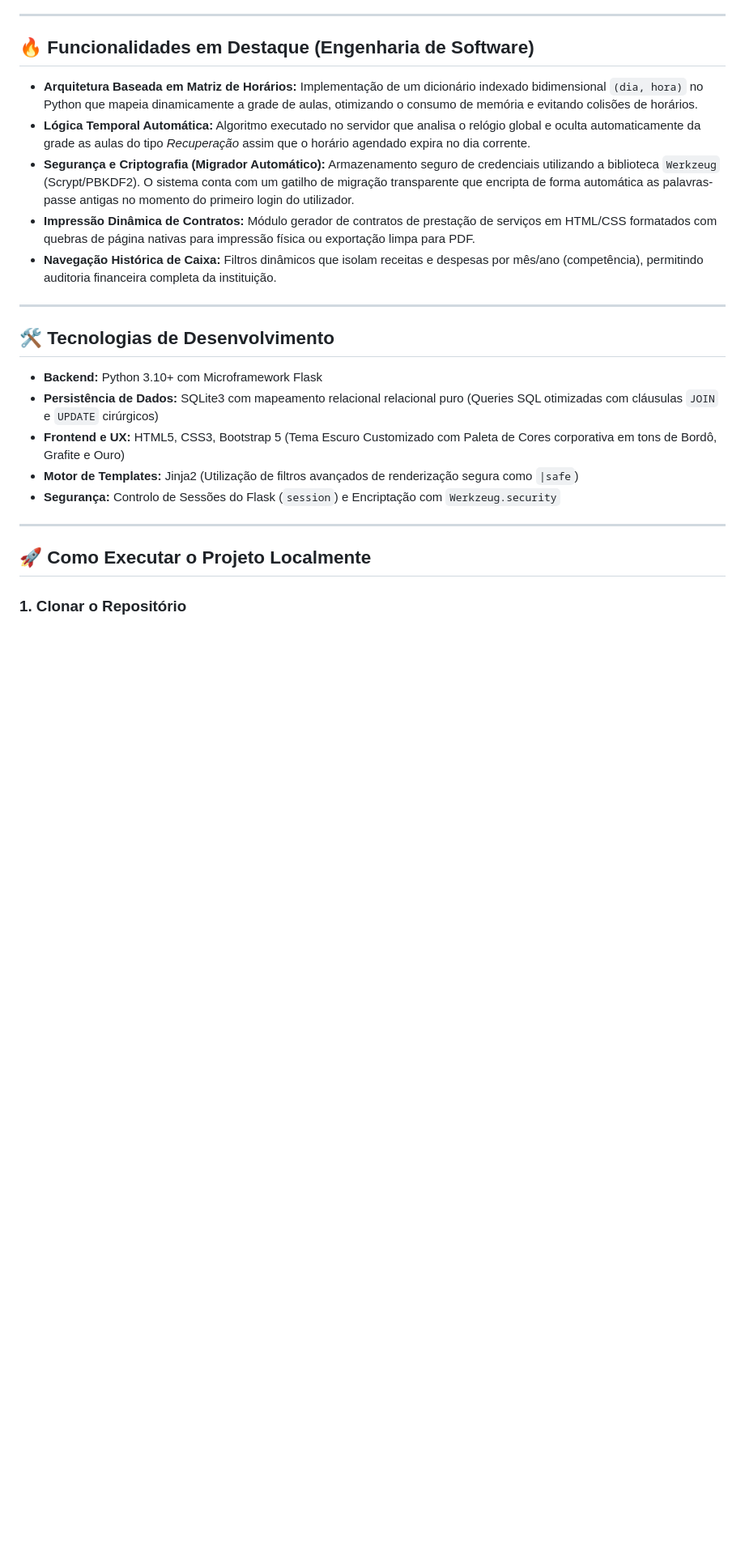
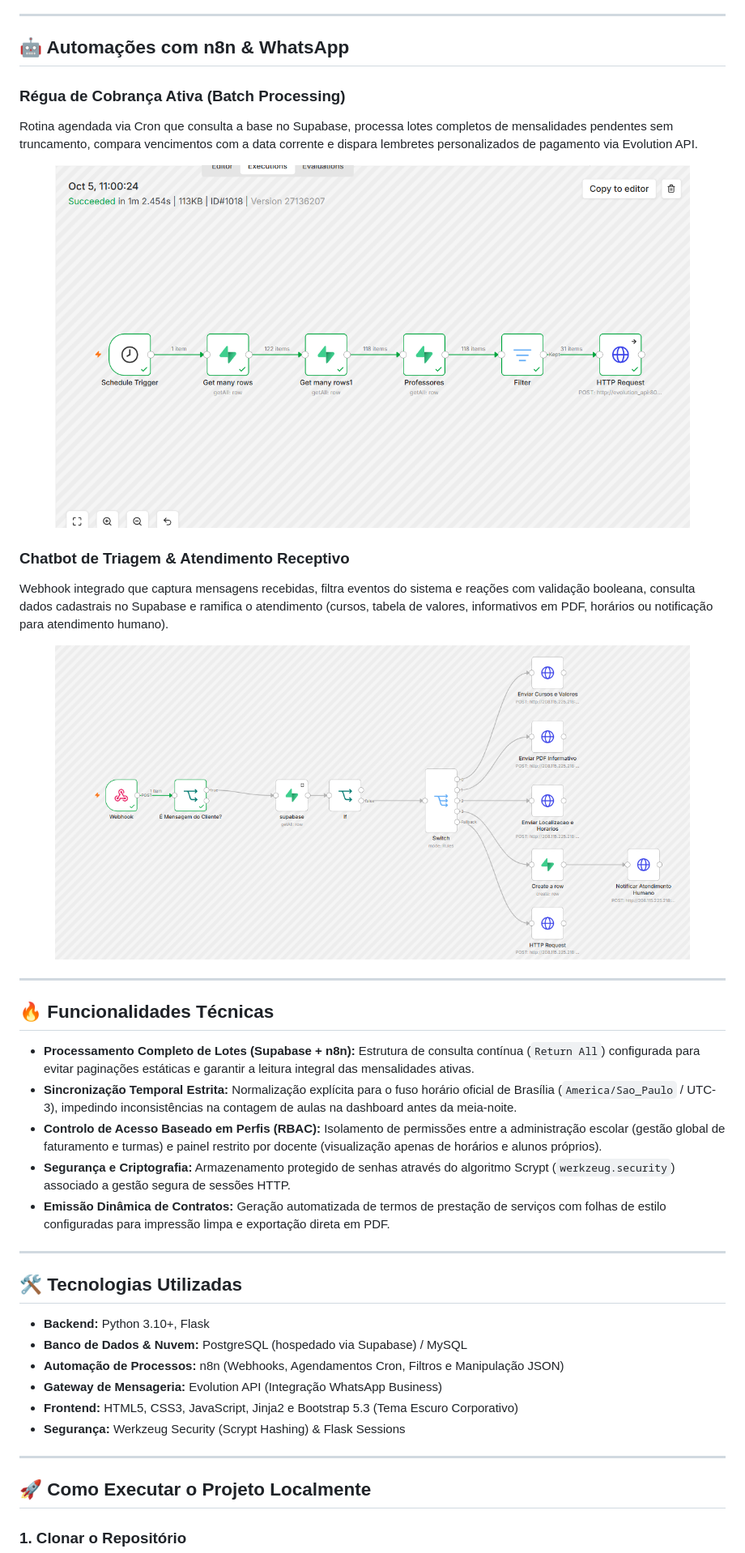
Before and after one commit to brunomoura88/music-school-manager, a Markdown page: README.md, the part around one of its changes. Shown at 81% size. Rendered like a GitHub page; blank space fills up the shorter version.

```diff
--- a/README.md
+++ b/README.md
@@ -31,23 +33,40 @@ O **Music School Manager** é uma plataforma web completa de ERP e gestão escol
 
 ---
 
-## 🔥 Funcionalidades em Destaque (Engenharia de Software)
+## 🤖 Automações com n8n & WhatsApp
 
-* **Arquitetura Baseada em Matriz de Horários:** Implementação de um dicionário indexado bidimensional `(dia, hora)` no Python que mapeia dinamicamente a grade de aulas, otimizando o consumo de memória e evitando colisões de horários.
-* **Lógica Temporal Automática:** Algoritmo executado no servidor que analisa o relógio global e oculta automaticamente da grade as aulas do tipo *Recuperação* assim que o horário agendado expira no dia corrente.
-* **Segurança e Criptografia (Migrador Automático):** Armazenamento seguro de credenciais utilizando a biblioteca `Werkzeug` (Scrypt/PBKDF2). O sistema conta com um gatilho de migração transparente que encripta de forma automática as palavras-passe antigas no momento do primeiro login do utilizador.
-* **Impressão Dinâmica de Contratos:** Módulo gerador de contratos de prestação de serviços em HTML/CSS formatados com quebras de página nativas para impressão física ou exportação limpa para PDF.
-* **Navegação Histórica de Caixa:** Filtros dinâmicos que isolam receitas e despesas por mês/ano (competência), permitindo auditoria financeira completa da instituição.
+### Régua de Cobrança Ativa (Batch Processing)
+Rotina agendada via Cron que consulta a base no Supabase, processa lotes completos de mensalidades pendentes sem truncamento, compara vencimentos com a data corrente e dispara lembretes personalizados de pagamento via Evolution API.
+<p align="center">
+  <img src="static/img/n8n_cobranca_ativa.png" alt="Fluxo de Cobrança Automática n8n" width="90%" style="border-radius: 8px; box-shadow: 0 4px 8px rgba(0,0,0,0.2);">
+</p>
+
+### Chatbot de Triagem & Atendimento Receptivo
+Webhook integrado que captura mensagens recebidas, filtra eventos do sistema e reações com validação booleana, consulta dados cadastrais no Supabase e ramifica o atendimento (cursos, tabela de valores, informativos em PDF, horários ou notificação para atendimento humano).
+<p align="center">
+  <img src="static/img/n8n_chatbot_atendimento.png" alt="Fluxo de Atendimento Receptivo n8n" width="90%" style="border-radius: 8px; box-shadow: 0 4px 8px rgba(0,0,0,0.2);">
+</p>
 
 ---
 
-## 🛠️ Tecnologias de Desenvolvimento
+## 🔥 Funcionalidades Técnicas
 
-* **Backend:** Python 3.10+ com Microframework Flask
-* **Persistência de Dados:** SQLite3 com mapeamento relacional relacional puro (Queries SQL otimizadas com cláusulas `JOIN` e `UPDATE` cirúrgicos)
-* **Frontend e UX:** HTML5, CSS3, Bootstrap 5 (Tema Escuro Customizado com Paleta de Cores corporativa em tons de Bordô, Grafite e Ouro)
-* **Motor de Templates:** Jinja2 (Utilização de filtros avançados de renderização segura como `|safe`)
-* **Segurança:** Controlo de Sessões do Flask (`session`) e Encriptação com `Werkzeug.security`
+* **Processamento Completo de Lotes (Supabase + n8n):** Estrutura de consulta contínua (`Return All`) configurada para evitar paginações estáticas e garantir a leitura integral das mensalidades ativas.
+* **Sincronização Temporal Estrita:** Normalização explícita para o fuso horário oficial de Brasília (`America/Sao_Paulo` / UTC-3), impedindo inconsistências na contagem de aulas na dashboard antes da meia-noite.
+* **Controlo de Acesso Baseado em Perfis (RBAC):** Isolamento de permissões entre a administração escolar (gestão global de faturamento e turmas) e painel restrito por docente (visualização apenas de horários e alunos próprios).
+* **Segurança e Criptografia:** Armazenamento protegido de senhas através do algoritmo Scrypt (`werkzeug.security`) associado a gestão segura de sessões HTTP.
+* **Emissão Dinâmica de Contratos:** Geração automatizada de termos de prestação de serviços com folhas de estilo configuradas para impressão limpa e exportação direta em PDF.
+
+---
+
+## 🛠️ Tecnologias Utilizadas
+
+* **Backend:** Python 3.10+, Flask
+* **Banco de Dados & Nuvem:** PostgreSQL (hospedado via Supabase) / MySQL
+* **Automação de Processos:** n8n (Webhooks, Agendamentos Cron, Filtros e Manipulação JSON)
+* **Gateway de Mensageria:** Evolution API (Integração WhatsApp Business)
+* **Frontend:** HTML5, CSS3, JavaScript, Jinja2 e Bootstrap 5.3 (Tema Escuro Corporativo)
+* **Segurança:** Werkzeug Security (Scrypt Hashing) & Flask Sessions
 
 ---
 
```
Also changed, not shown: other parts of README.md (+15 -13 lines).
